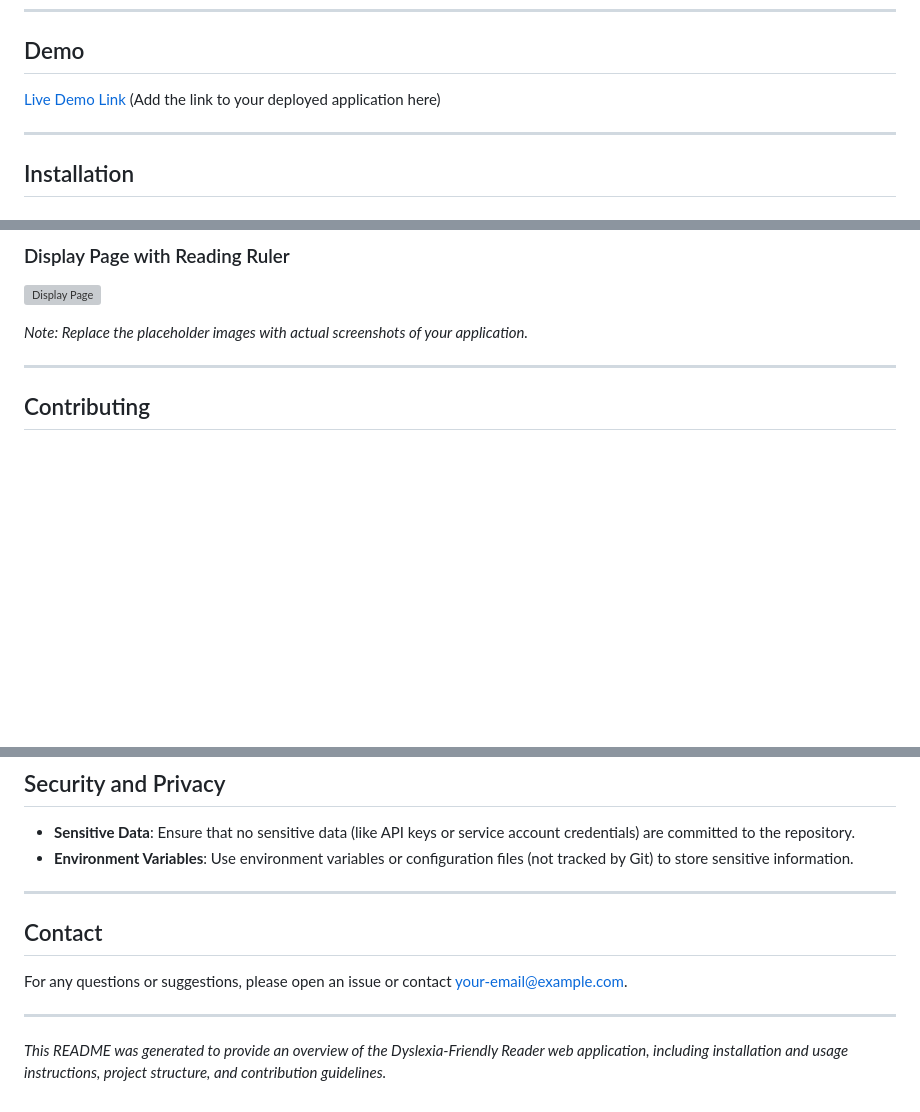
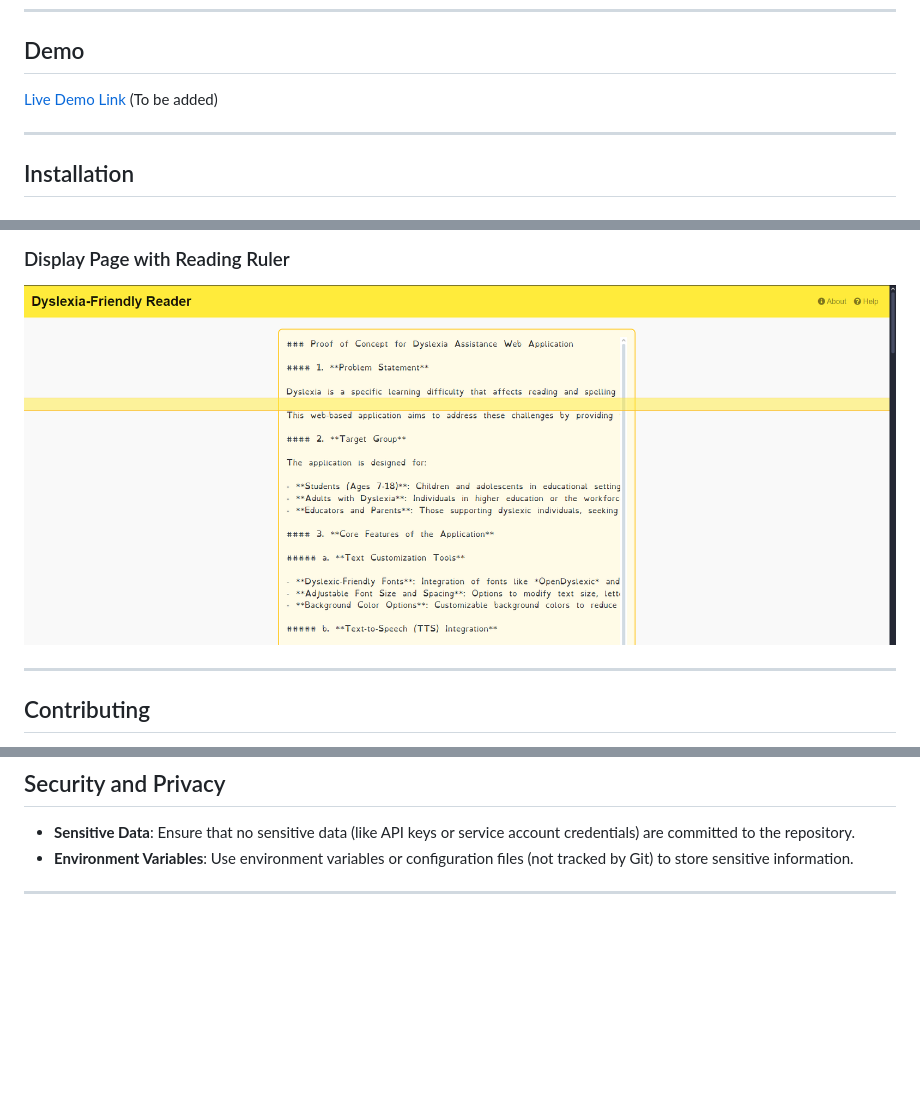
Before and after one commit to Torekas/Dyslectic_application, a Markdown page: README.md, 3 parts joined by grey strips. Drawn GitHub-style; pictures changed too: static/images/screenshot_display.png (added); blank space fills up the shorter version; grey boxes are pictures that could not be loaded.

Commit message:
Update of README

```diff
--- a/README.md
+++ b/README.md
@@ -29,7 +29,7 @@ A web application designed to assist dyslexic children in reading and comprehens
 
 ## Demo
 
-[Live Demo Link](#) (Add the link to your deployed application here)
+[Live Demo Link](#) (To be added)
 
 ---
 
@@ -135,8 +135,6 @@ dyslexia-friendly-reader/
 
 ![Display Page](static/images/screenshot_display.png)
 
-*Note: Replace the placeholder images with actual screenshots of your application.*
-
 ---
 
 ## Contributing
@@ -189,11 +187,3 @@ This project is licensed under the [MIT License](LICENSE).
 - **Environment Variables**: Use environment variables or configuration files (not tracked by Git) to store sensitive information.
 
 ---
-
-## Contact
-
-For any questions or suggestions, please open an issue or contact [your-email@example.com](mailto:your-email@example.com).
-
----
-
-*This README was generated to provide an overview of the Dyslexia-Friendly Reader web application, including installation and usage instructions, project structure, and contribution guidelines.*
```
Also changed, not shown: static/images/screenshot_home.png (added).
